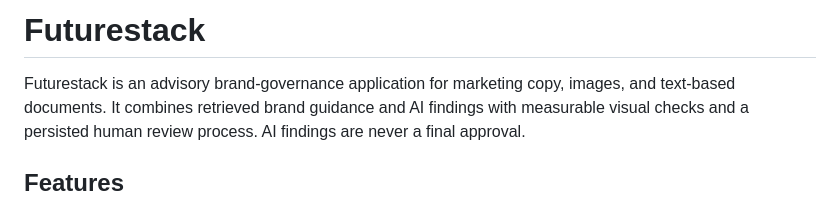
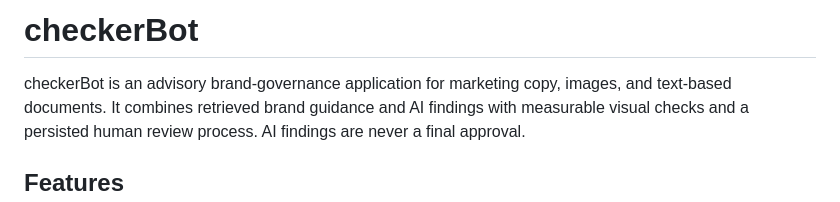
Before and after one commit to gayathiri06sridhar/Futurestack, a Markdown page: Readme.md, the part around the change. Drawn GitHub-style.

Commit message:
Rename README product to checkerBot
Co-authored-by: Copilot <223556219+Copilot@users.noreply.github.com>

```diff
--- a/Readme.md
+++ b/Readme.md
@@ -1,6 +1,6 @@
-# Futurestack
+# checkerBot
 
-Futurestack is an advisory brand-governance application for marketing copy,
+checkerBot is an advisory brand-governance application for marketing copy,
 images, and text-based documents. It combines retrieved brand guidance and AI
 findings with measurable visual checks and a persisted human review process.
 AI findings are never a final approval.
```
